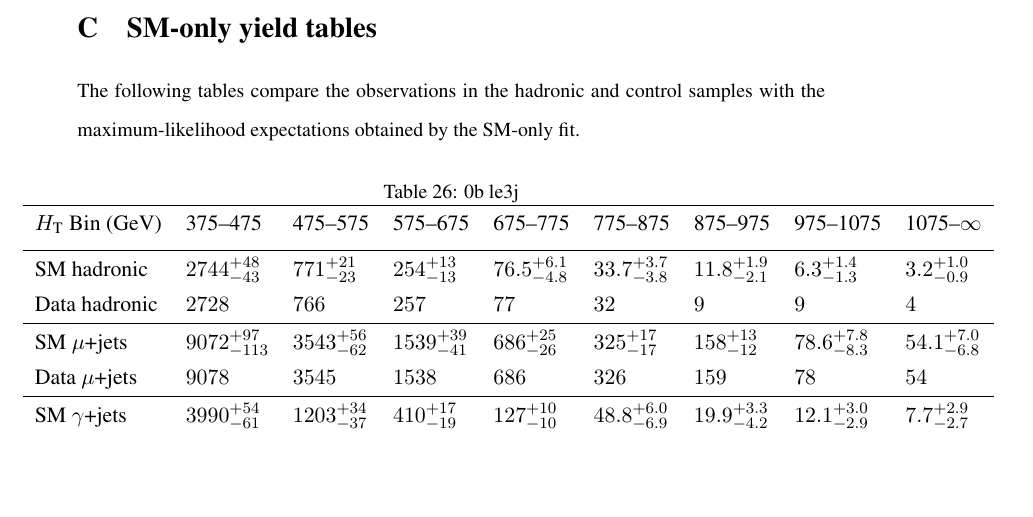
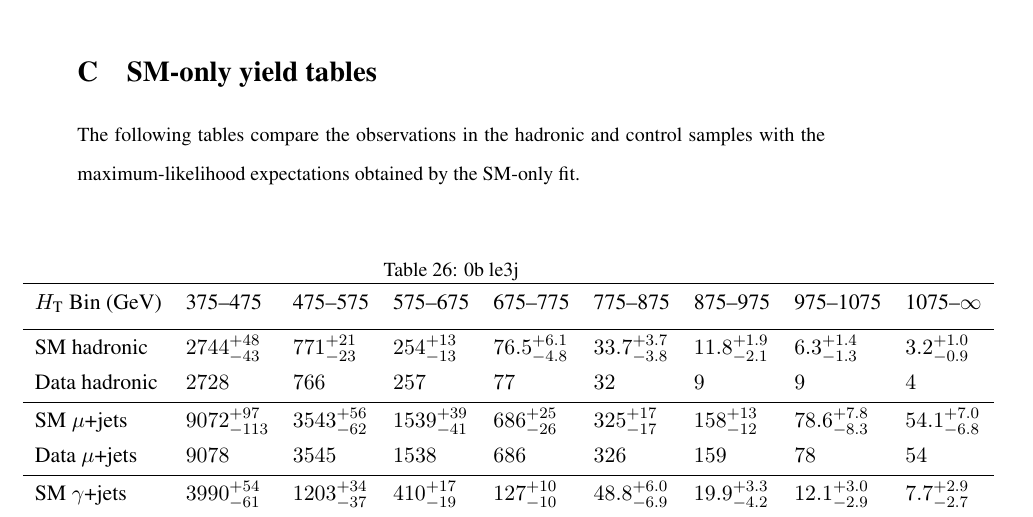
Before and after one commit to yeshaq/thesis, a LaTeX document (alphaT.tex, which reads results_tables.tex): part of page 105 of 118, cut so that both start at the same text, the shorter picture padded with empty space. Compiled offline with pdfLaTeX.

Commit message:
add backslash

```diff
--- a/results_tables.tex
+++ b/results_tables.tex
@@ -3,7 +3,7 @@
 
 The following tables compare the observations in the hadronic and
 control samples with the maximum-likelihood expectations obtained by
-the SM-only fit.
+the SM-only fit.\\
 
 \input{figures/tables/v22/ensemble_2012pf_RQcdZero_fZinvAll_0b_le3j-1hp_300toys_bySelection.tex}
 \input{figures/tables/v22/ensemble_2012pf_RQcdZero_fZinvAll_0b_ge4j-1hp_300toys_bySelection.tex}
```
